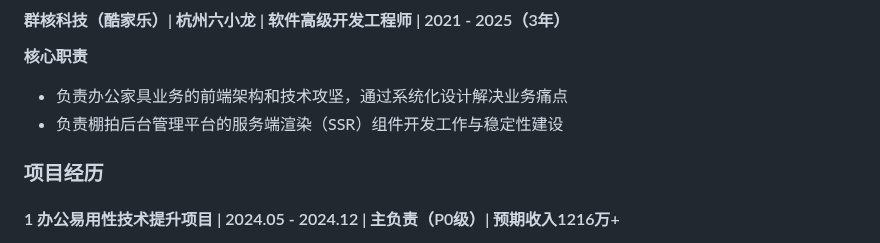
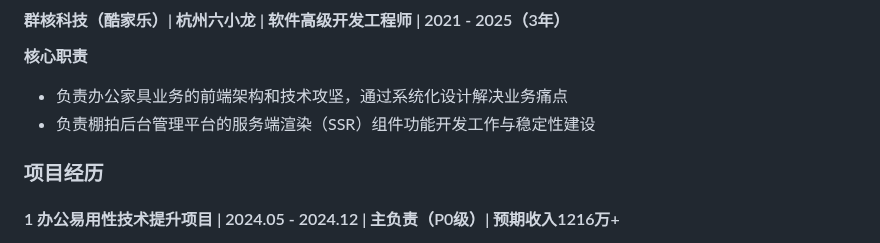
Before and after one commit to guoxiangguoxiang/guoxiangguoxiang.github.io, a Markdown page: README_Chinese.md, the part around the change. GitHub-like rendering.

```diff
--- a/README_Chinese.md
+++ b/README_Chinese.md
@@ -29,7 +29,7 @@
 **核心职责**
 
 - 负责办公家具业务的前端架构和技术攻坚，通过系统化设计解决业务痛点
-- 负责棚拍后台管理平台的服务端渲染（SSR）组件开发工作与稳定性建设
+- 负责棚拍后台管理平台的服务端渲染（SSR）组件功能开发工作与稳定性建设
 
 ### 项目经历
 
```
